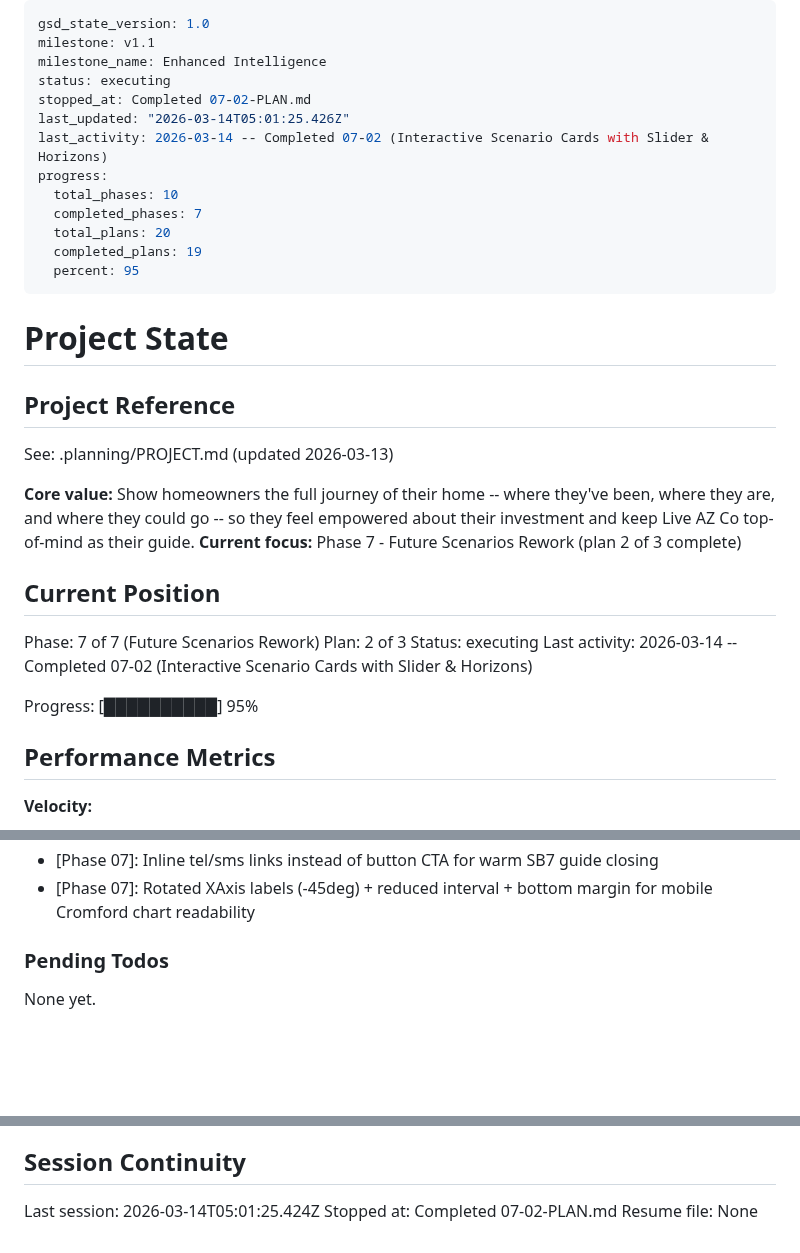
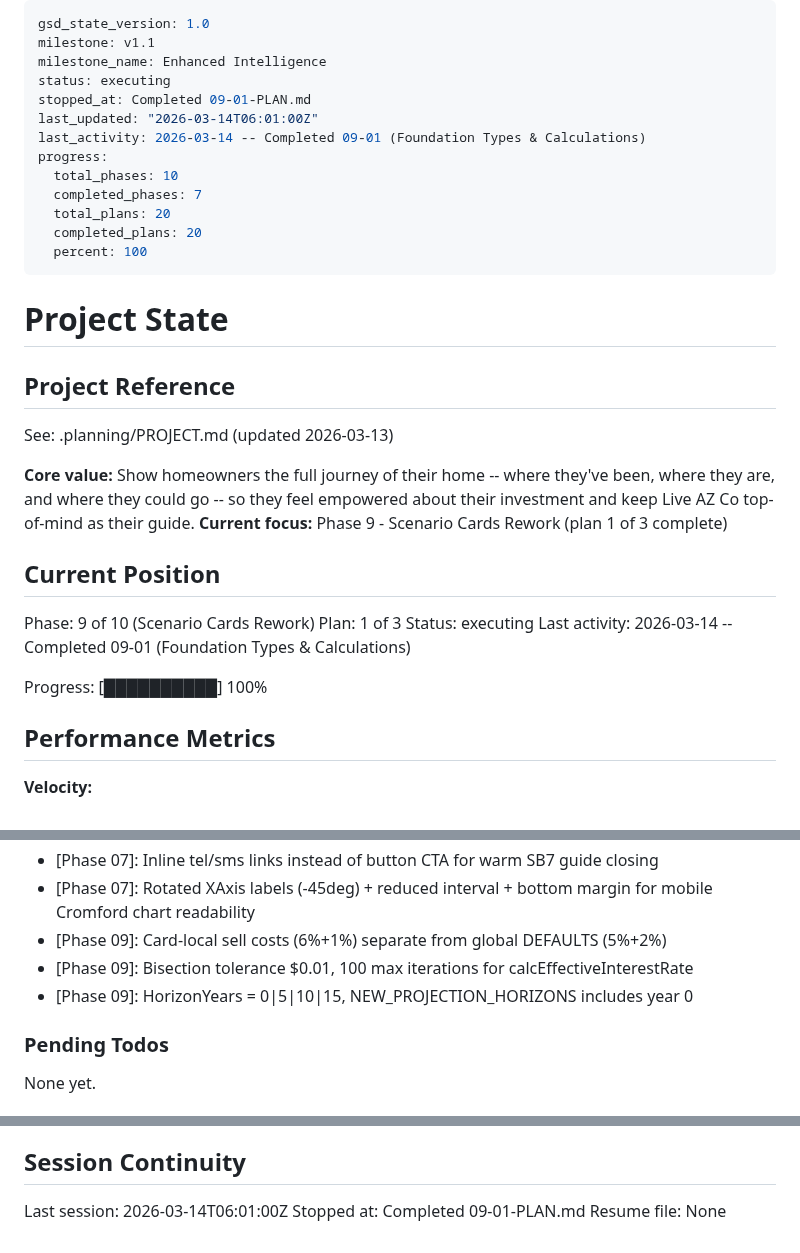
Before and after one commit to Joshhoganliveaz/roam-dashboard, a Markdown page: .planning/STATE.md, 3 parts joined by grey strips. GitHub-like rendering; blank space fills up the shorter version.

Commit message:
docs(09-01): complete foundation types and calculations plan
Co-Authored-By: Claude Opus 4.6 <noreply@anthropic.com>

```diff
--- a/.planning/STATE.md
+++ b/.planning/STATE.md
@@ -3,15 +3,15 @@ gsd_state_version: 1.0
 milestone: v1.1
 milestone_name: Enhanced Intelligence
 status: executing
-stopped_at: Completed 07-02-PLAN.md
-last_updated: "2026-03-14T05:01:25.426Z"
-last_activity: 2026-03-14 -- Completed 07-02 (Interactive Scenario Cards with Slider & Horizons)
+stopped_at: Completed 09-01-PLAN.md
+last_updated: "2026-03-14T06:01:00Z"
+last_activity: 2026-03-14 -- Completed 09-01 (Foundation Types & Calculations)
 progress:
   total_phases: 10
   completed_phases: 7
   total_plans: 20
-  completed_plans: 19
-  percent: 95
+  completed_plans: 20
+  percent: 100
 ---
 
 # Project State
@@ -21,16 +21,16 @@ progress:
 See: .planning/PROJECT.md (updated 2026-03-13)
 
 **Core value:** Show homeowners the full journey of their home -- where they've been, where they are, and where they could go -- so they feel empowered about their investment and keep Live AZ Co top-of-mind as their guide.
-**Current focus:** Phase 7 - Future Scenarios Rework (plan 2 of 3 complete)
+**Current focus:** Phase 9 - Scenario Cards Rework (plan 1 of 3 complete)
 
 ## Current Position
 
-Phase: 7 of 7 (Future Scenarios Rework)
-Plan: 2 of 3
+Phase: 9 of 10 (Scenario Cards Rework)
+Plan: 1 of 3
 Status: executing
-Last activity: 2026-03-14 -- Completed 07-02 (Interactive Scenario Cards with Slider & Horizons)
+Last activity: 2026-03-14 -- Completed 09-01 (Foundation Types & Calculations)
 
-Progress: [██████████] 95%
+Progress: [██████████] 100%
 
 ## Performance Metrics
 
@@ -82,6 +82,9 @@ Recent decisions affecting current work:
 - [Phase 07]: HorizonTabs stopPropagation prevents card collapse on tab click
 - [Phase 07]: Inline tel/sms links instead of button CTA for warm SB7 guide closing
 - [Phase 07]: Rotated XAxis labels (-45deg) + reduced interval + bottom margin for mobile Cromford chart readability
+- [Phase 09]: Card-local sell costs (6%+1%) separate from global DEFAULTS (5%+2%)
+- [Phase 09]: Bisection tolerance $0.01, 100 max iterations for calcEffectiveInterestRate
+- [Phase 09]: HorizonYears = 0|5|10|15, NEW_PROJECTION_HORIZONS includes year 0
 
 ### Pending Todos
 
@@ -95,6 +98,6 @@ None yet.
 
 ## Session Continuity
 
-Last session: 2026-03-14T05:01:25.424Z
-Stopped at: Completed 07-02-PLAN.md
+Last session: 2026-03-14T06:01:00Z
+Stopped at: Completed 09-01-PLAN.md
 Resume file: None
```
Also changed, not shown: .planning/REQUIREMENTS.md (+6 -6 lines), 1 other file.
